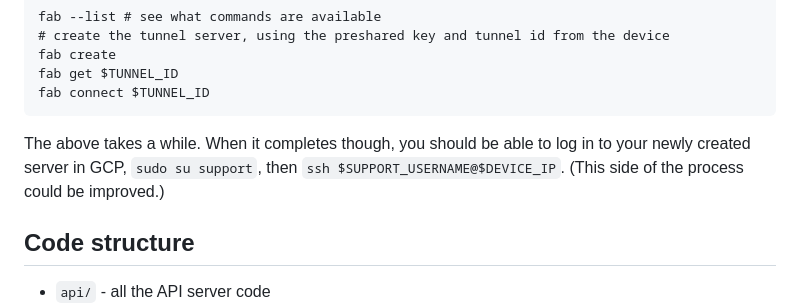
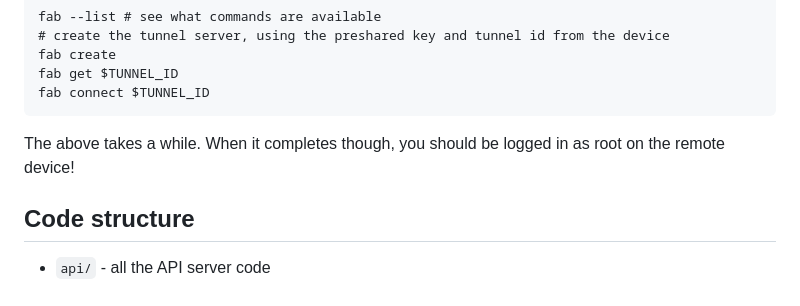
Before and after one commit to micro-nova/support_tunnel, a Markdown page: README.md, the part around the change. GitHub-like rendering.

Commit message:
correct README.md

````diff
--- a/README.md
+++ b/README.md
@@ -57,7 +57,7 @@ fab get $TUNNEL_ID
 fab connect $TUNNEL_ID
 ```
 
-The above takes a while. When it completes though, you should be able to log in to your newly created server in GCP, `sudo su support`, then `ssh $SUPPORT_USERNAME@$DEVICE_IP`. (This side of the process could be improved.)
+The above takes a while. When it completes though, you should be logged in as root on the remote device!
 
 ## Code structure
 * `api/` - all the API server code
````
